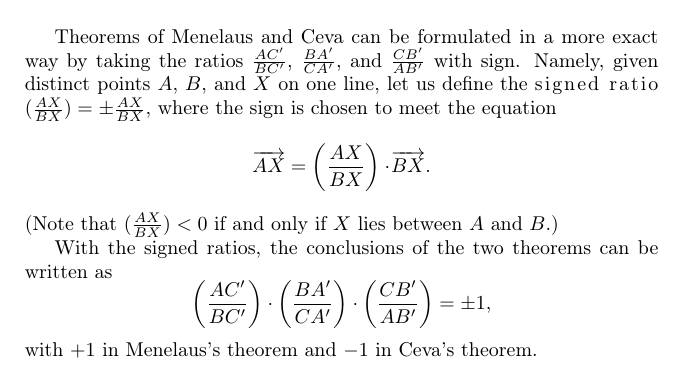
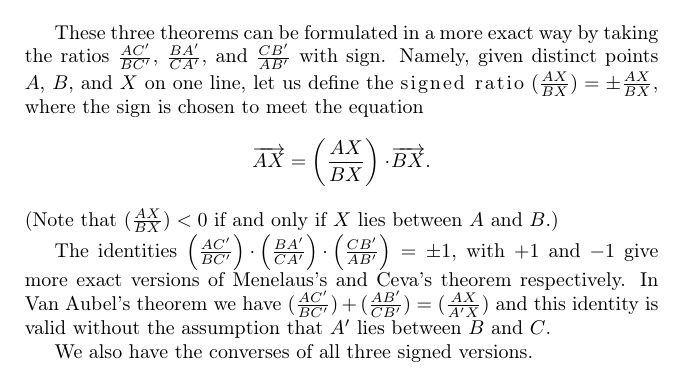
Before and after one commit to anton-petrunin/birkhoff, a LaTeX book (all-lectures.tex, which reads affine.tex): part of page 118 of 193, cut so that both start at the same text. Compiled offline with pdfLaTeX.

Commit message:
fix(Van Aubel)

```diff
--- a/affine.tex
+++ b/affine.tex
@@ -393,12 +394,14 @@ Use Menelaus's theorem to prove the following.
 
 }
 
-Theorems of Menelaus and Ceva can be formulated in a more exact way by taking the ratios $\frac{AC'}{BC'}$, $\frac{BA'}{CA'}$, and $\frac{CB'}{AB'}$ with sign.
+These three theorems can be formulated in a more exact way by taking the ratios $\frac{AC'}{BC'}$, $\frac{BA'}{CA'}$, and $\frac{CB'}{AB'}$ with sign.
 Namely, given distinct points $A$, $B$, and $X$ on one line, let us define the \index{signed ratio}\emph{signed ratio} $(\frac{AX}{BX})=\pm\frac{AX}{BX}$, where the sign is chosen to meet the equation
 \[\overrightarrow{AX}=\left(\frac{AX}{BX}\right)\cdot \overrightarrow{BX}.\]
 (Note that $(\frac{AX}{BX})<0$ if and only if $X$ lies between $A$ and $B$.)
 
+The identities
+$\left(\tfrac{AC'}{BC'}\right)\cdot\left(\tfrac{BA'}{CA'}\right)\cdot \left(\tfrac{CB'}{AB'}\right)=\pm1$,
+with $+1$ and $-1$ give more exact versions of Menelaus's and Ceva's theorem respectively.
+In Van Aubel's theorem we have $(\tfrac{AC'}{BC'})+(\tfrac{AB'}{CB'})=(\tfrac{AX}{A'X})$ and this identity is valid without the assumption that $A'$ lies between $B$ and $C$.
 
-With the signed ratios, the conclusions of the two theorems can be written as
-\[\left(\frac{AC'}{BC'}\right)\cdot\left(\frac{BA'}{CA'}\right)\cdot \left(\frac{CB'}{AB'}\right)=\pm1,\]
-with $+1$ in Menelaus's theorem and $-1$ in Ceva's theorem.
+We also have the converses of all three signed versions.
```
Also changed, not shown: klein.tex (+3 -2 lines), affine.tex (7 more changed lines), 1 other file.
